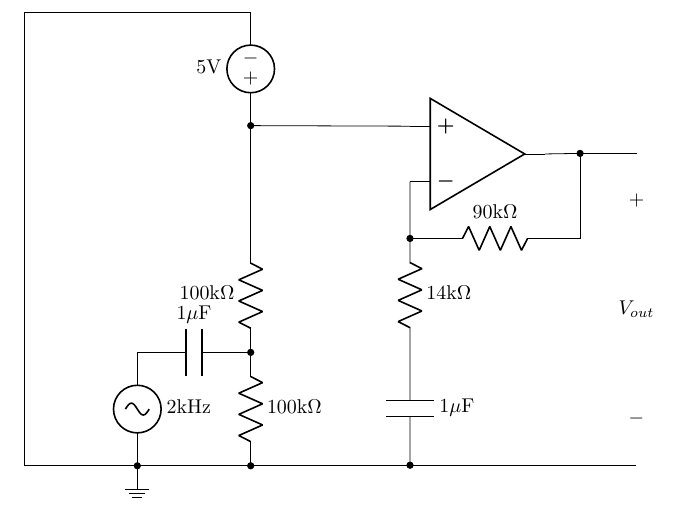
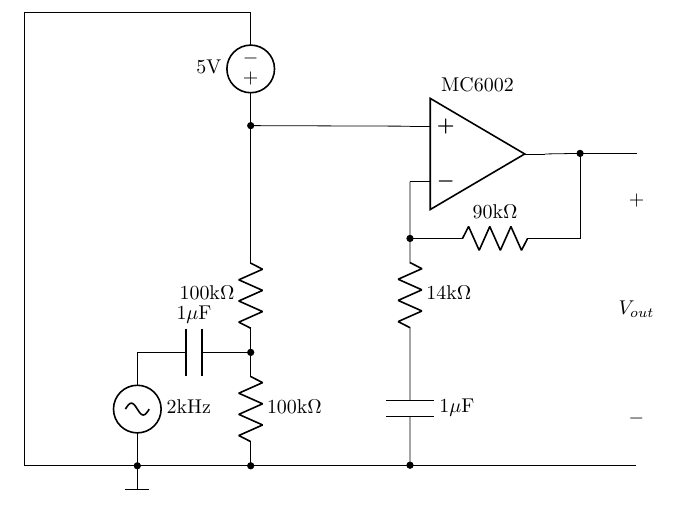
Before and after one commit to SebastianSoerensen/Metaldetektor, a LaTeX document (Rapport metaldetektorprojekt.tex): part of page 3 of 3, cut so that both start at the same text. Compiled offline with pdfLaTeX.

Commit message:
Opdateret tegning

```diff
--- a/Rapport metaldetektorprojekt.tex
+++ b/Rapport metaldetektorprojekt.tex
@@ -63,7 +63,7 @@
 	to [C=$1\mu\text{F}$]++(2,0) to [short,-*]++(0,0) coordinate(N1);
 	\draw (N1) to [R=$100\text{k}\Omega$]++(0,-2) to [short,-*]++(0,0);
 	\draw (N1) to [R=$100\text{k}\Omega$]++(0,2) to [short,-*]++(0,2) coordinate(N2) to [vsource,l=$5\text{V}$]++(0,2) --++(-4,0) --++(0,-8) --++(10.8,0) coordinate(N5); % Linje til ground her
-	\draw (6,3.5) node[op amp,yscale=-1] (opamp){};
+	\draw (6,3.5) node[op amp,yscale=-1,label=south:MC6002] (opamp){};
 	\draw (opamp.+) to (N2);
 	\draw (opamp.-) to [short,-*]++(0,-1) coordinate(N3) to [R=$14\text{k}\Omega$]++(0,-2) to [C=$1\mu\text{F}$]++(0,-2) to [short,-*]++(0,0);
 	\draw (N3) to [R=$90\text{k}\Omega$] ++(3,0) to [short,-*]++(0,1.5) coordinate(Vo);
```
Also changed, not shown: Rapport metaldetektorprojekt.pdf, 2 other files.
